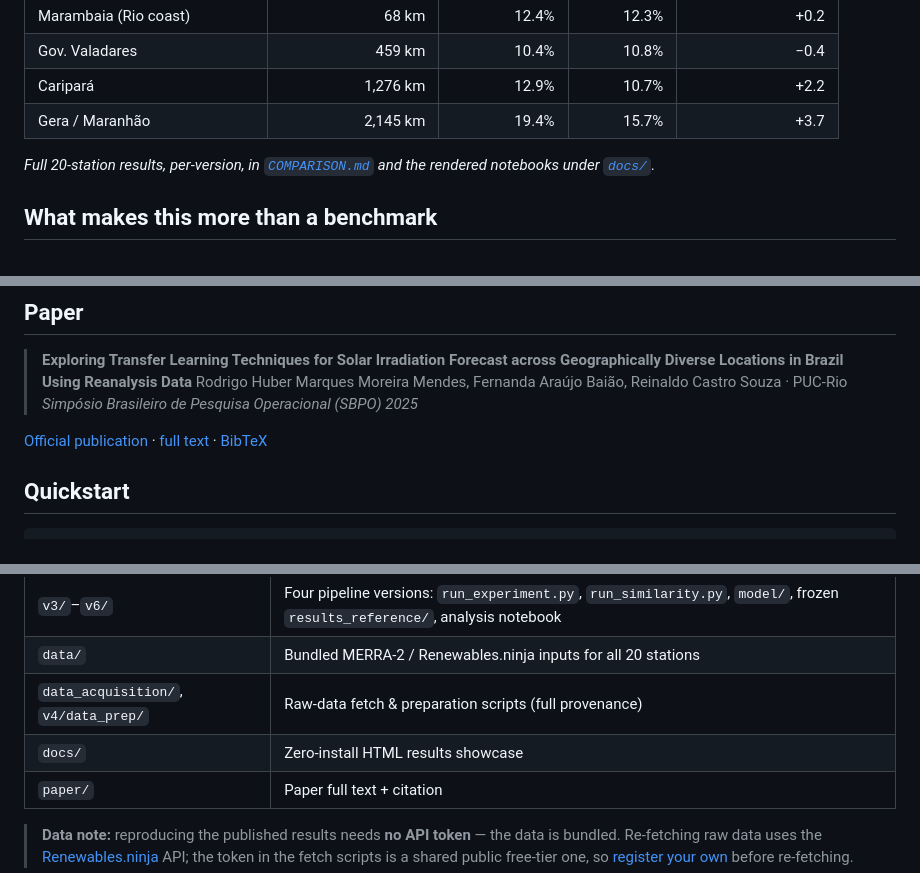
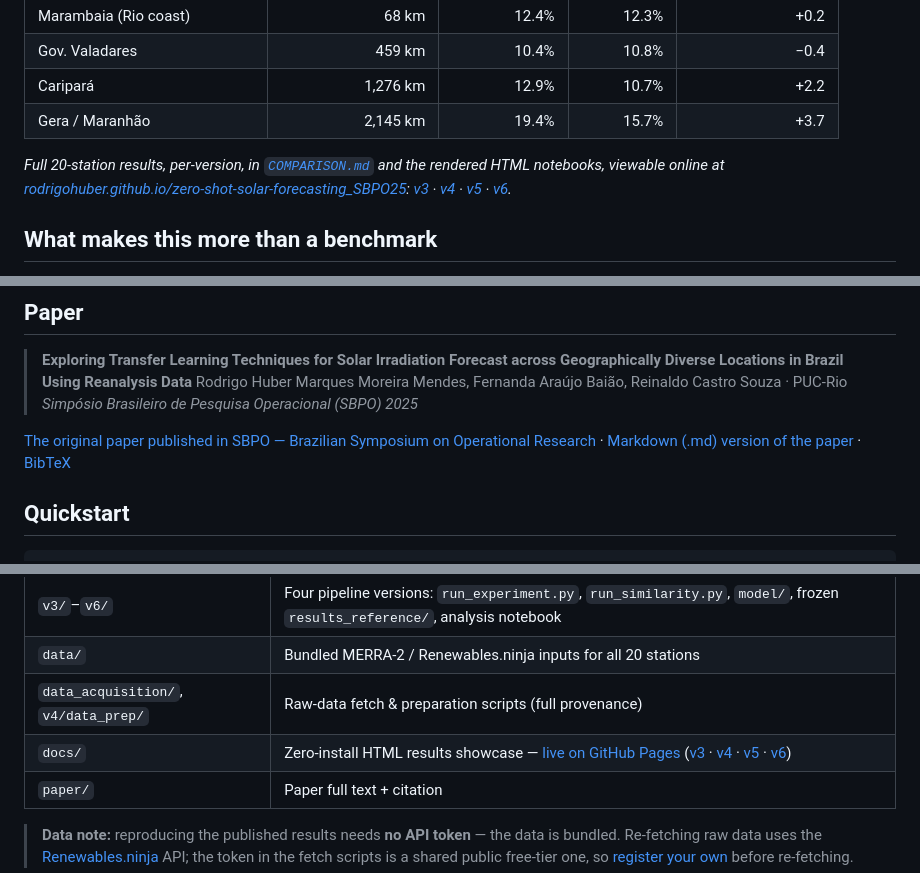
Before and after one commit to rodrigohuber/zero-shot-solar-forecasting_SBPO25, a Markdown page: README.md, 3 parts joined by grey strips. Rendered like a GitHub page.

Commit message:
README: explicit paper badges (SBPO original + .md version) and GitHub Pages links for HTML results

```diff
--- a/README.md
+++ b/README.md
@@ -47,7 +51,12 @@ both a strong positive result and a principled map of its limits.
 | Gera / Maranhão | 2,145 km | 19.4% | 15.7% | +3.7 |
 
 *Full 20-station results, per-version, in [`COMPARISON.md`](COMPARISON.md) and the rendered
-notebooks under [`docs/`](docs/index.html).*
+HTML notebooks, viewable online at
+[rodrigohuber.github.io/zero-shot-solar-forecasting_SBPO25](https://rodrigohuber.github.io/zero-shot-solar-forecasting_SBPO25/):
+[v3](https://rodrigohuber.github.io/zero-shot-solar-forecasting_SBPO25/v3.html) ·
+[v4](https://rodrigohuber.github.io/zero-shot-solar-forecasting_SBPO25/v4.html) ·
+[v5](https://rodrigohuber.github.io/zero-shot-solar-forecasting_SBPO25/v5.html) ·
+[v6](https://rodrigohuber.github.io/zero-shot-solar-forecasting_SBPO25/v6.html).*
 
 ## What makes this more than a benchmark
 
@@ -83,8 +92,8 @@ features. Every version is verified end-to-end:
 > Rodrigo Huber Marques Moreira Mendes, Fernanda Araújo Baião, Reinaldo Castro Souza · PUC-Rio
 > *Simpósio Brasileiro de Pesquisa Operacional (SBPO) 2025*
 
-[Official publication](https://proceedings.science/sbpo/sbpo-2025/trabalhos/exploring-transfer-learning-techniques-for-solar-irradiation-forecast-across-geo?lang=pt-br)
-· [full text](paper/SBPO2025_transfer-learning-solar-forecasting.md)
+[The original paper published in SBPO — Brazilian Symposium on Operational Research](https://proceedings.science/sbpo/sbpo-2025/trabalhos/exploring-transfer-learning-techniques-for-solar-irradiation-forecast-across-geo?lang=pt-br)
+· [Markdown (.md) version of the paper](paper/SBPO2025_transfer-learning-solar-forecasting.md)
 · [BibTeX](paper/README.md)
 
 ## Quickstart
@@ -110,7 +119,7 @@ end-to-end reproduction (raw data fetch → preparation → analysis notebooks)
 | `v3/`–`v6/` | Four pipeline versions: `run_experiment.py`, `run_similarity.py`, `model/`, frozen `results_reference/`, analysis notebook |
 | `data/` | Bundled MERRA-2 / Renewables.ninja inputs for all 20 stations |
 | `data_acquisition/`, `v4/data_prep/` | Raw-data fetch & preparation scripts (full provenance) |
-| `docs/` | Zero-install HTML results showcase |
+| `docs/` | Zero-install HTML results showcase — [live on GitHub Pages](https://rodrigohuber.github.io/zero-shot-solar-forecasting_SBPO25/) ([v3](https://rodrigohuber.github.io/zero-shot-solar-forecasting_SBPO25/v3.html) · [v4](https://rodrigohuber.github.io/zero-shot-solar-forecasting_SBPO25/v4.html) · [v5](https://rodrigohuber.github.io/zero-shot-solar-forecasting_SBPO25/v5.html) · [v6](https://rodrigohuber.github.io/zero-shot-solar-forecasting_SBPO25/v6.html)) |
 | `paper/` | Paper full text + citation |
 
 > **Data note:** reproducing the published results needs **no API token** — the data is bundled.
```
Also changed, not shown: other parts of README.md (+5 -1 lines).
